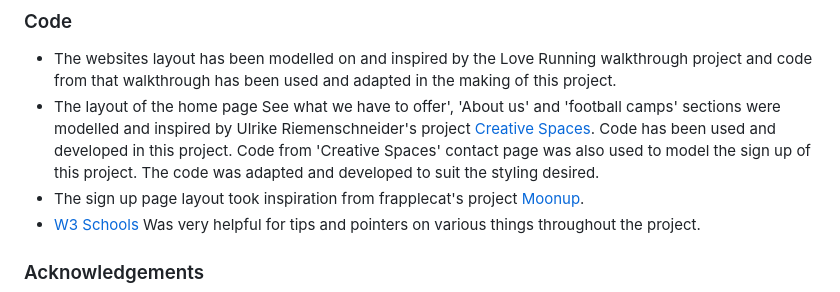
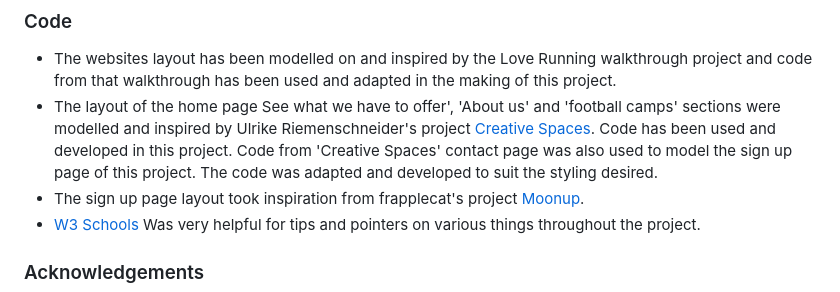
Before and after one commit to Marchopkins96/soccer-school, a Markdown page: README.md, the part around the change. GitHub-like rendering.

Commit message:
Update code section

```diff
--- a/README.md
+++ b/README.md
@@ -332,7 +332,7 @@ All images used in this website were taken from [Pexels](https://www.pexels.com/
 
 ### Code
 - The websites layout has been modelled on and inspired by the Love Running walkthrough project and code from that walkthrough has been used and adapted in the making of this project.
-- The layout of the home page See what we have to offer', 'About us' and 'football camps' sections were modelled and inspired by Ulrike Riemenschneider's project <a href="https://uriem.github.io/art-school/index.html">Creative Spaces</a>. Code has been used and developed in this project. Code from 'Creative Spaces' contact page was also used to model the sign up of this project. The code was adapted and developed to suit the styling desired.
+- The layout of the home page See what we have to offer', 'About us' and 'football camps' sections were modelled and inspired by Ulrike Riemenschneider's project <a href="https://uriem.github.io/art-school/index.html">Creative Spaces</a>. Code has been used and developed in this project. Code from 'Creative Spaces' contact page was also used to model the sign up page of this project. The code was adapted and developed to suit the styling desired.
 - The sign up page layout took inspiration from frapplecat's project <a href="https://frapplecat.github.io/moonup/signup.html">Moonup</a>.
 - <a href="https://www.w3schools.com/">W3 Schools</a> Was very helpful for tips and pointers on various things throughout the project.
 
```
